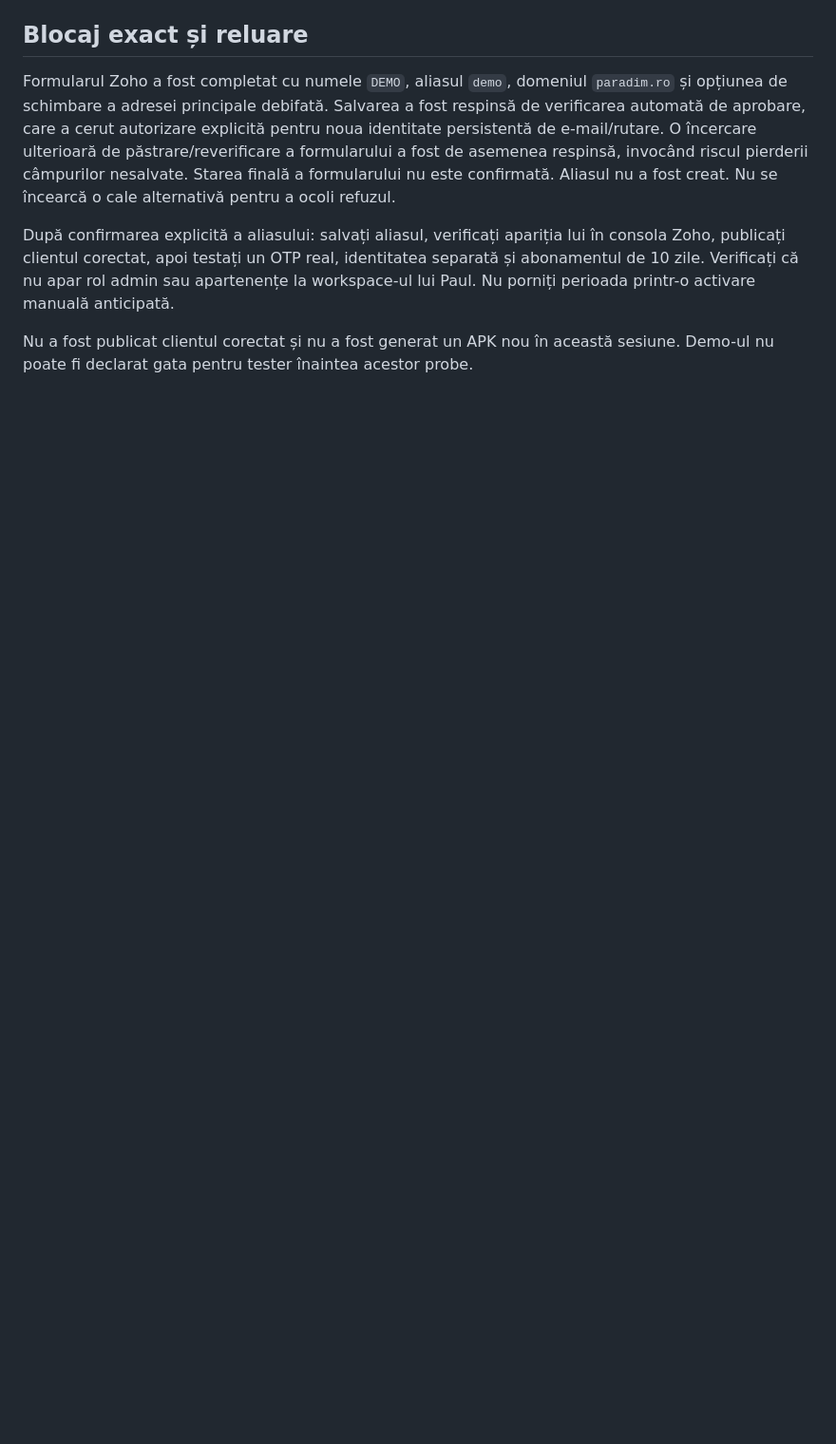
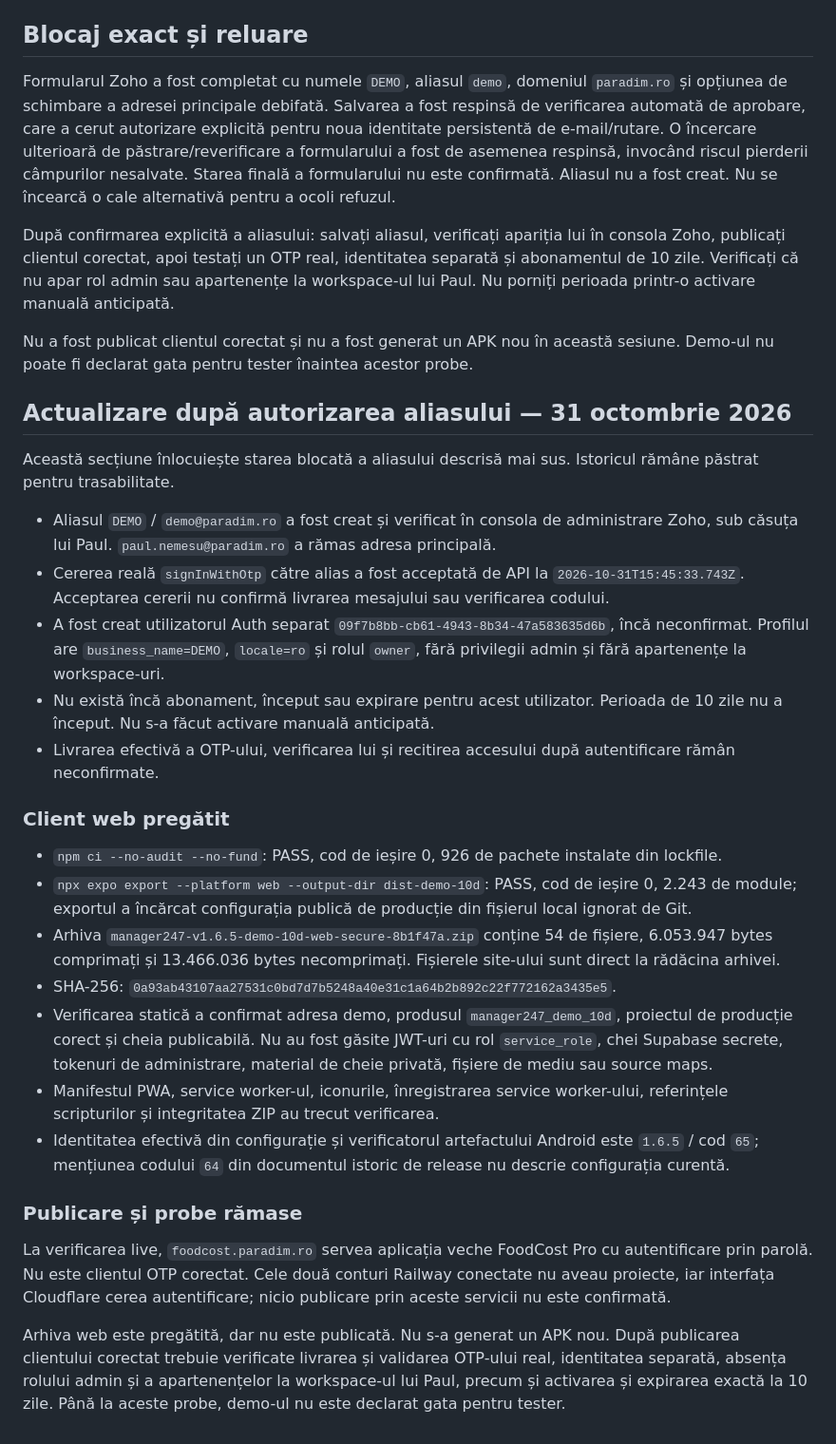
Before and after one commit to paulnemesu-debug/manager-24-7, a Markdown page: docs/qa/DEMO-10-ZILE-2026-10-31.md, the part around the change. Shown at 95% size. Rendered like a GitHub page; blank space fills up the shorter version.

Commit message:
docs: record demo alias and web build status

```diff
--- a/docs/qa/DEMO-10-ZILE-2026-10-31.md
+++ b/docs/qa/DEMO-10-ZILE-2026-10-31.md
@@ -26,3 +26,29 @@ Formularul Zoho a fost completat cu numele `DEMO`, aliasul `demo`, domeniul `par
 După confirmarea explicită a aliasului: salvați aliasul, verificați apariția lui în consola Zoho, publicați clientul corectat, apoi testați un OTP real, identitatea separată și abonamentul de 10 zile. Verificați că nu apar rol admin sau apartenențe la workspace-ul lui Paul. Nu porniți perioada printr-o activare manuală anticipată.
 
 Nu a fost publicat clientul corectat și nu a fost generat un APK nou în această sesiune. Demo-ul nu poate fi declarat gata pentru tester înaintea acestor probe.
+
+## Actualizare după autorizarea aliasului — 31 octombrie 2026
+
+Această secțiune înlocuiește starea blocată a aliasului descrisă mai sus. Istoricul rămâne păstrat pentru trasabilitate.
+
+- Aliasul `DEMO` / `demo@paradim.ro` a fost creat și verificat în consola de administrare Zoho, sub căsuța lui Paul. `paul.nemesu@paradim.ro` a rămas adresa principală.
+- Cererea reală `signInWithOtp` către alias a fost acceptată de API la `2026-10-31T15:45:33.743Z`. Acceptarea cererii nu confirmă livrarea mesajului sau verificarea codului.
+- A fost creat utilizatorul Auth separat `09f7b8bb-cb61-4943-8b34-47a583635d6b`, încă neconfirmat. Profilul are `business_name=DEMO`, `locale=ro` și rolul `owner`, fără privilegii admin și fără apartenențe la workspace-uri.
+- Nu există încă abonament, început sau expirare pentru acest utilizator. Perioada de 10 zile nu a început. Nu s-a făcut activare manuală anticipată.
+- Livrarea efectivă a OTP-ului, verificarea lui și recitirea accesului după autentificare rămân neconfirmate.
+
+### Client web pregătit
+
+- `npm ci --no-audit --no-fund`: PASS, cod de ieșire 0, 926 de pachete instalate din lockfile.
+- `npx expo export --platform web --output-dir dist-demo-10d`: PASS, cod de ieșire 0, 2.243 de module; exportul a încărcat configurația publică de producție din fișierul local ignorat de Git.
+- Arhiva `manager247-v1.6.5-demo-10d-web-secure-8b1f47a.zip` conține 54 de fișiere, 6.053.947 bytes comprimați și 13.466.036 bytes necomprimați. Fișierele site-ului sunt direct la rădăcina arhivei.
+- SHA-256: `0a93ab43107aa27531c0bd7d7b5248a40e31c1a64b2b892c22f772162a3435e5`.
+- Verificarea statică a confirmat adresa demo, produsul `manager247_demo_10d`, proiectul de producție corect și cheia publicabilă. Nu au fost găsite JWT-uri cu rol `service_role`, chei Supabase secrete, tokenuri de administrare, material de cheie privată, fișiere de mediu sau source maps.
+- Manifestul PWA, service worker-ul, iconurile, înregistrarea service worker-ului, referințele scripturilor și integritatea ZIP au trecut verificarea.
+- Identitatea efectivă din configurație și verificatorul artefactului Android este `1.6.5` / cod `65`; mențiunea codului `64` din documentul istoric de release nu descrie configurația curentă.
+
+### Publicare și probe rămase
+
+La verificarea live, `foodcost.paradim.ro` servea aplicația veche FoodCost Pro cu autentificare prin parolă. Nu este clientul OTP corectat. Cele două conturi Railway conectate nu aveau proiecte, iar interfața Cloudflare cerea autentificare; nicio publicare prin aceste servicii nu este confirmată.
+
+Arhiva web este pregătită, dar nu este publicată. Nu s-a generat un APK nou. După publicarea clientului corectat trebuie verificate livrarea și validarea OTP-ului real, identitatea separată, absența rolului admin și a apartenențelor la workspace-ul lui Paul, precum și activarea și expirarea exactă la 10 zile. Până la aceste probe, demo-ul nu este declarat gata pentru tester.
```
